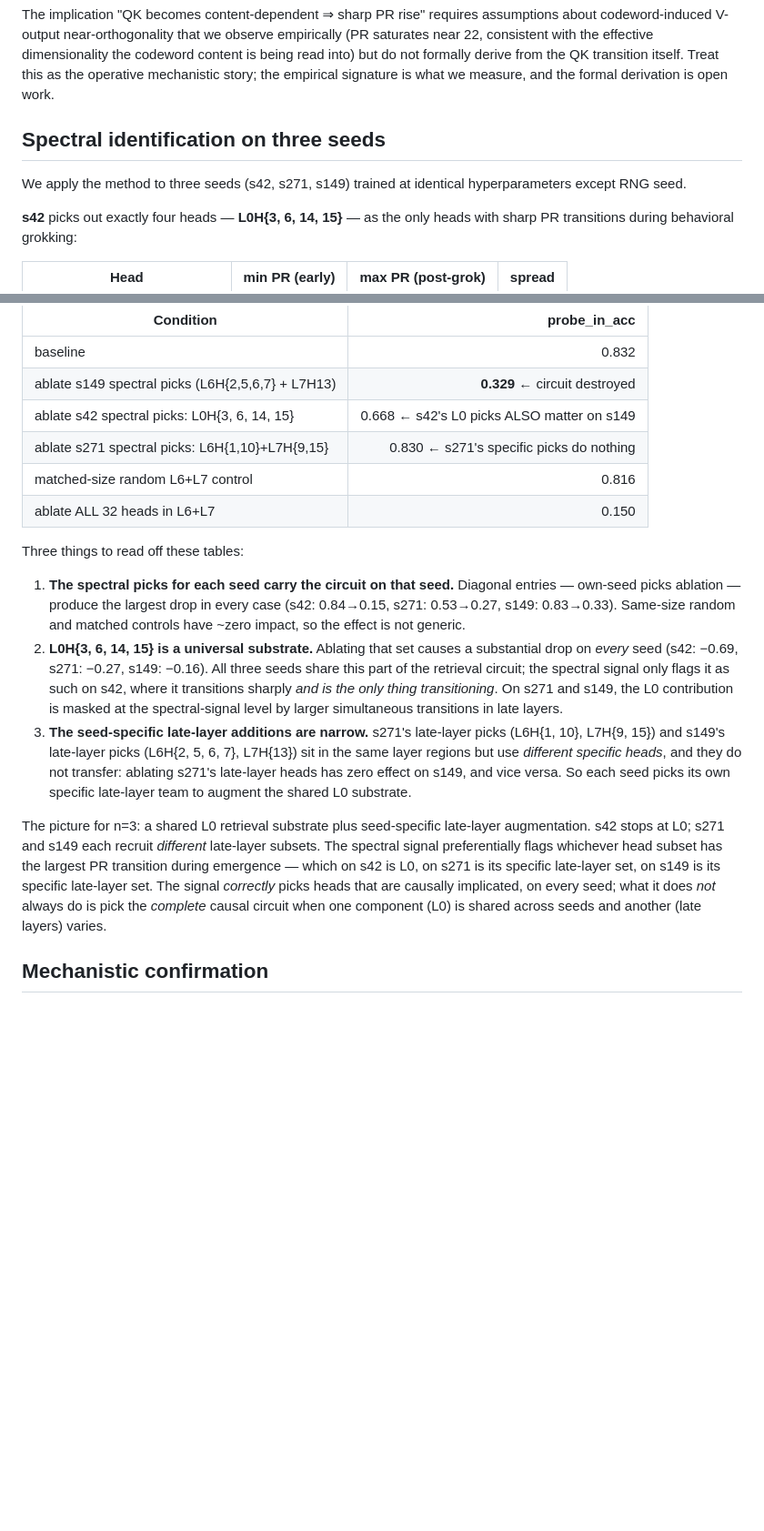
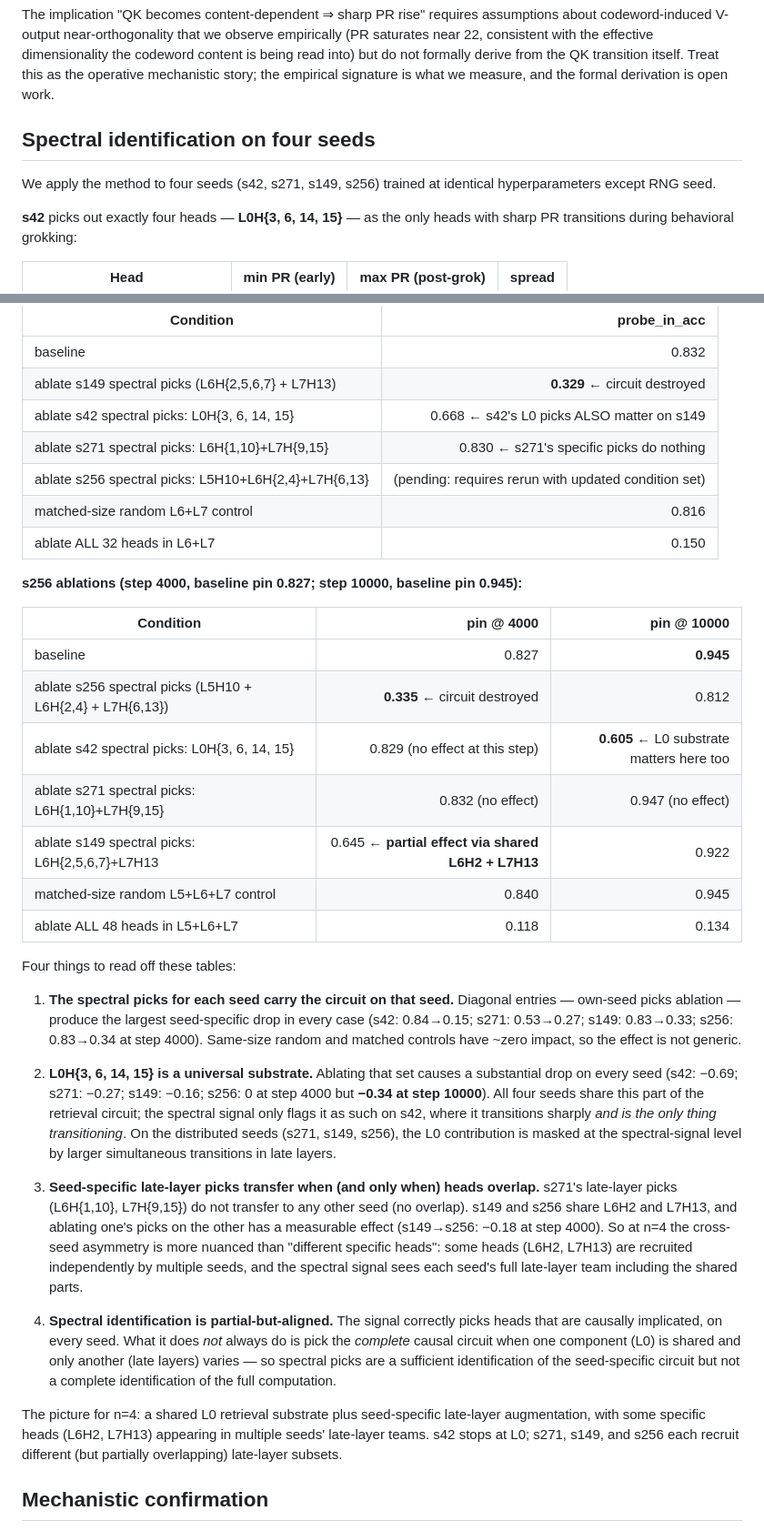
Before and after one commit to skydancerosel/spectral-probe-circuits, a Markdown page: README.md, 2 parts joined by grey strips. Shown at 91% size. Drawn GitHub-style; blank space fills up the shorter version.

```diff
--- a/README.md
+++ b/README.md
@@ -30,9 +30,9 @@ The intuition: a head whose attention output is concentrated in one direction ac
 
 The implication "QK becomes content-dependent ⇒ sharp PR rise" requires assumptions about codeword-induced V-output near-orthogonality that we observe empirically (PR saturates near 22, consistent with the effective dimensionality the codeword content is being read into) but do not formally derive from the QK transition itself. Treat this as the operative mechanistic story; the empirical signature is what we measure, and the formal derivation is open work.
 
-## Spectral identification on three seeds
+## Spectral identification on four seeds
 
-We apply the method to three seeds (s42, s271, s149) trained at identical hyperparameters except RNG seed.
+We apply the method to four seeds (s42, s271, s149, s256) trained at identical hyperparameters except RNG seed.
 
 **s42** picks out exactly four heads — **L0H{3, 6, 14, 15}** — as the only heads with sharp PR transitions during behavioral grokking:
 
@@ -95,16 +108,33 @@ Zero out the spectrally-identified heads on a fully-trained checkpoint and measu
 | ablate s149 spectral picks (L6H{2,5,6,7} + L7H13) | **0.329** ← circuit destroyed |
 | ablate s42 spectral picks: L0H{3, 6, 14, 15} | 0.668 ← s42's L0 picks ALSO matter on s149 |
 | ablate s271 spectral picks: L6H{1,10}+L7H{9,15} | 0.830 ← s271's specific picks do nothing |
+| ablate s256 spectral picks: L5H10+L6H{2,4}+L7H{6,13} | (pending: requires rerun with updated condition set) |
 | matched-size random L6+L7 control | 0.816 |
 | ablate ALL 32 heads in L6+L7 | 0.150 |
 
-Three things to read off these tables:
+**s256 ablations (step 4000, baseline pin 0.827; step 10000, baseline pin 0.945):**
 
-1. **The spectral picks for each seed carry the circuit on that seed.** Diagonal entries — own-seed picks ablation — produce the largest drop in every case (s42: 0.84→0.15, s271: 0.53→0.27, s149: 0.83→0.33). Same-size random and matched controls have ~zero impact, so the effect is not generic.
-2. **L0H{3, 6, 14, 15} is a universal substrate.** Ablating that set causes a substantial drop on *every* seed (s42: −0.69, s271: −0.27, s149: −0.16). All three seeds share this part of the retrieval circuit; the spectral signal only flags it as such on s42, where it transitions sharply *and is the only thing transitioning*. On s271 and s149, the L0 contribution is masked at the spectral-signal level by larger simultaneous transitions in late layers.
-3. **The seed-specific late-layer additions are narrow.** s271's late-layer picks (L6H{1, 10}, L7H{9, 15}) and s149's late-layer picks (L6H{2, 5, 6, 7}, L7H{13}) sit in the same layer regions but use *different specific heads*, and they do not transfer: ablating s271's late-layer heads has zero effect on s149, and vice versa. So each seed picks its own specific late-layer team to augment the shared L0 substrate.
+| Condition | pin @ 4000 | pin @ 10000 |
+|---|---:|---:|
+| baseline | 0.827 | **0.945** |
+| ablate s256 spectral picks (L5H10 + L6H{2,4} + L7H{6,13}) | **0.335** ← circuit destroyed | 0.812 |
+| ablate s42 spectral picks: L0H{3, 6, 14, 15} | 0.829 (no effect at this step) | **0.605** ← L0 substrate matters here too |
+| ablate s271 spectral picks: L6H{1,10}+L7H{9,15} | 0.832 (no effect) | 0.947 (no effect) |
+| ablate s149 spectral picks: L6H{2,5,6,7}+L7H13 | 0.645 ← **partial effect via shared L6H2 + L7H13** | 0.922 |
+| matched-size random L5+L6+L7 control | 0.840 | 0.945 |
+| ablate ALL 48 heads in L5+L6+L7 | 0.118 | 0.134 |
 
-The picture for n=3: a shared L0 retrieval substrate plus seed-specific late-layer augmentation. s42 stops at L0; s271 and s149 each recruit *different* late-layer subsets. The spectral signal preferentially flags whichever head subset has the largest PR transition during emergence — which on s42 is L0, on s271 is its specific late-layer set, on s149 is its specific late-layer set. The signal *correctly* picks heads that are causally implicated, on every seed; what it does *not* always do is pick the *complete* causal circuit when one component (L0) is shared across seeds and another (late layers) varies.
+Four things to read off these tables:
+
+1. **The spectral picks for each seed carry the circuit on that seed.** Diagonal entries — own-seed picks ablation — produce the largest seed-specific drop in every case (s42: 0.84→0.15; s271: 0.53→0.27; s149: 0.83→0.33; s256: 0.83→0.34 at step 4000). Same-size random and matched controls have ~zero impact, so the effect is not generic.
+
+2. **L0H{3, 6, 14, 15} is a universal substrate.** Ablating that set causes a substantial drop on every seed (s42: −0.69; s271: −0.27; s149: −0.16; s256: 0 at step 4000 but **−0.34 at step 10000**). All four seeds share this part of the retrieval circuit; the spectral signal only flags it as such on s42, where it transitions sharply *and is the only thing transitioning*. On the distributed seeds (s271, s149, s256), the L0 contribution is masked at the spectral-signal level by larger simultaneous transitions in late layers.
+
+3. **Seed-specific late-layer picks transfer when (and only when) heads overlap.** s271's late-layer picks (L6H{1,10}, L7H{9,15}) do not transfer to any other seed (no overlap). s149 and s256 share L6H2 and L7H13, and ablating one's picks on the other has a measurable effect (s149→s256: −0.18 at step 4000). So at n=4 the cross-seed asymmetry is more nuanced than "different specific heads": some heads (L6H2, L7H13) are recruited independently by multiple seeds, and the spectral signal sees each seed's full late-layer team including the shared parts.
+
+4. **Spectral identification is partial-but-aligned.** The signal correctly picks heads that are causally implicated, on every seed. What it does *not* always do is pick the *complete* causal circuit when one component (L0) is shared and only another (late layers) varies — so spectral picks are a sufficient identification of the seed-specific circuit but not a complete identification of the full computation.
+
+The picture for n=4: a shared L0 retrieval substrate plus seed-specific late-layer augmentation, with some specific heads (L6H2, L7H13) appearing in multiple seeds' late-layer teams. s42 stops at L0; s271, s149, and s256 each recruit different (but partially overlapping) late-layer subsets.
 
 ## Mechanistic confirmation
 
```
Also changed, not shown: other parts of README.md (+23 -11 lines), headline.png, 2 other files.
